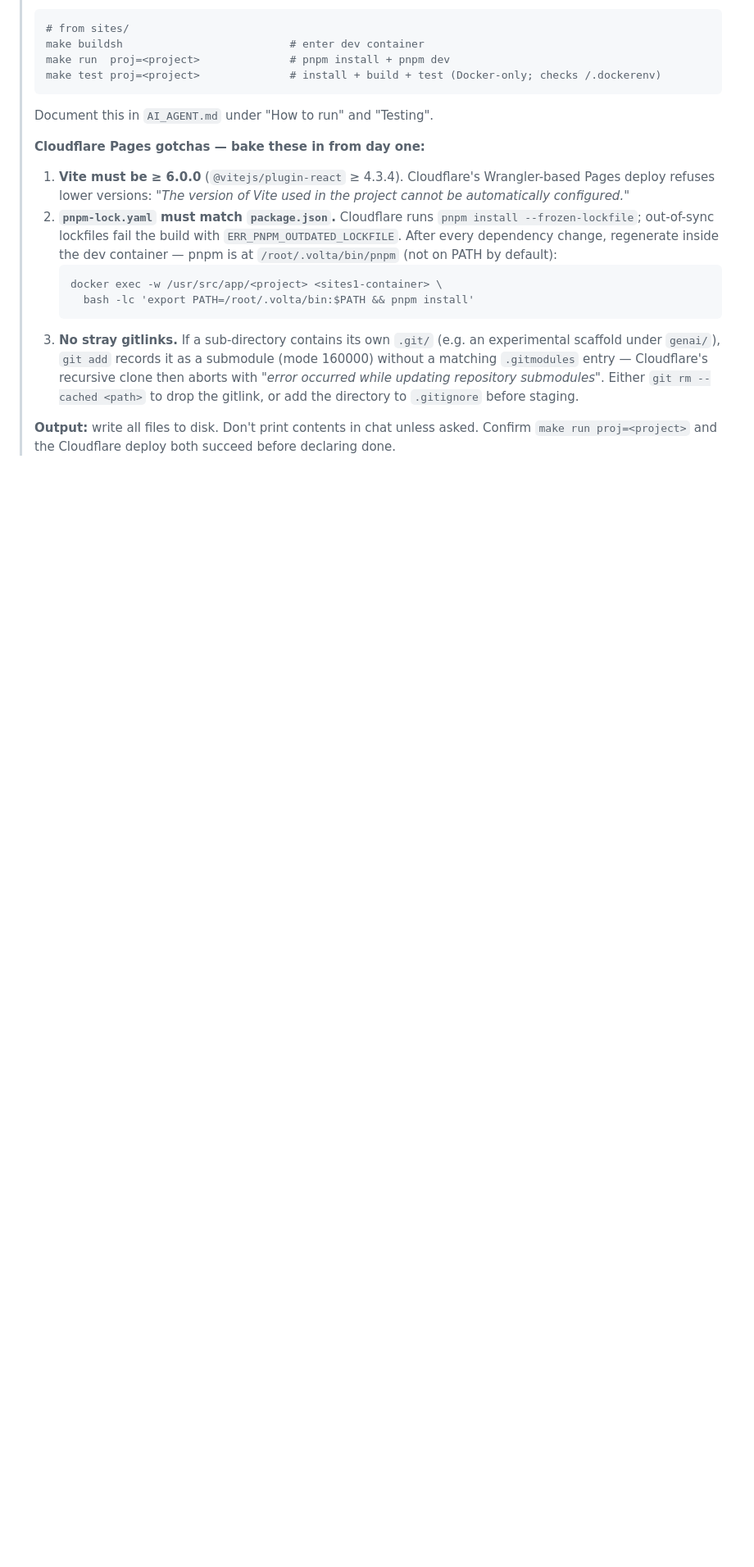
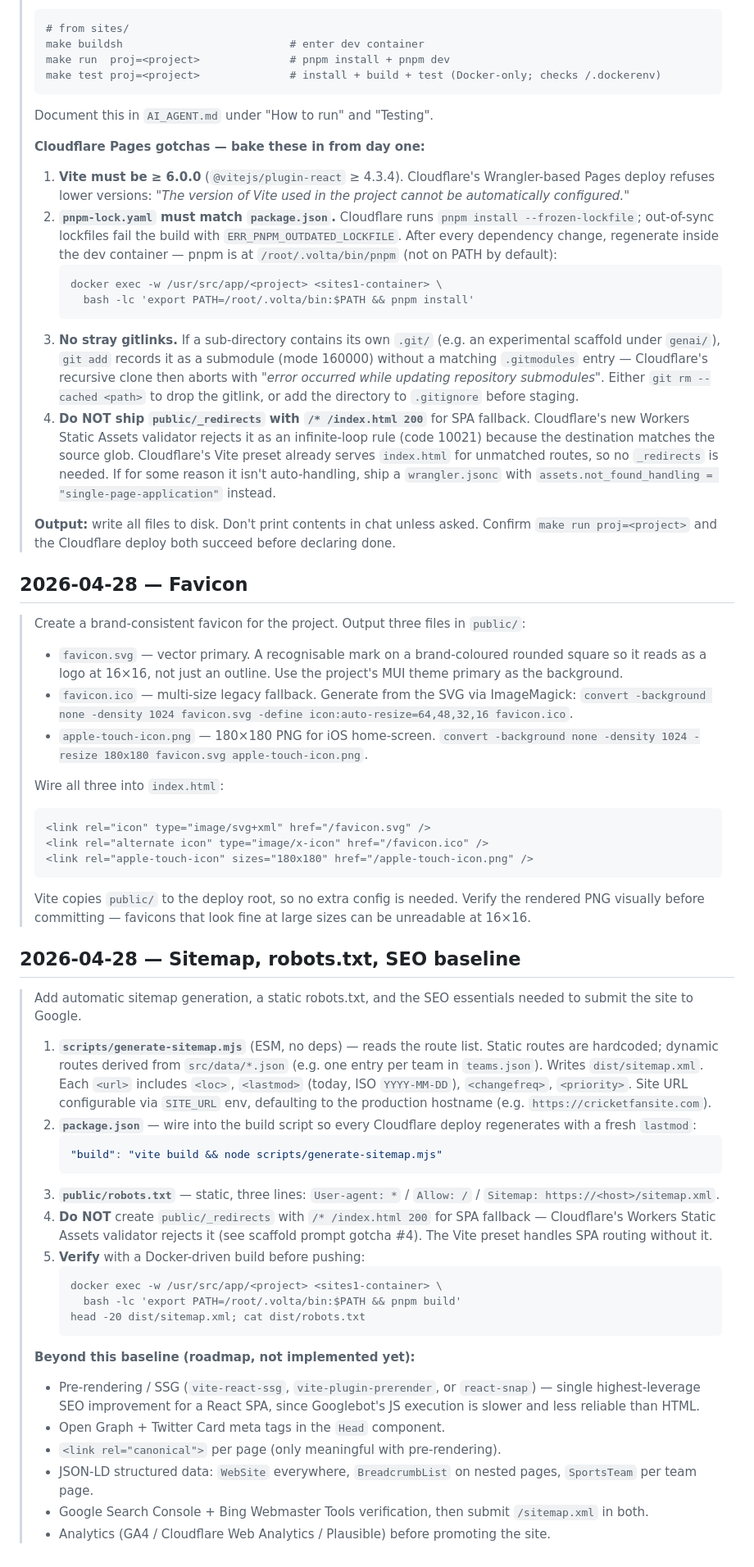
Before and after one commit to codervijo/cricketfansite.com, a Markdown page: docs/Prompts.md, the part around the change. Shown at 82% size. GitHub-like rendering; blank space fills up the shorter version.

Commit message:
Document favicon and sitemap/SEO prompts
Captures the reusable prompts for the favicon work and the sitemap +
robots.txt + SEO-baseline work, both confirmed live on Cloudflare.
Also adds the "no _redirects SPA fallback" gotcha to the canonical
scaffold prompt under 2026-04-27.

Co-Authored-By: Claude Opus 4.7 (1M context) <noreply@anthropic.com>

````diff
--- a/docs/Prompts.md
+++ b/docs/Prompts.md
@@ -47,5 +47,45 @@
 >      bash -lc 'export PATH=/root/.volta/bin:$PATH && pnpm install'
 >    ```
 > 3. **No stray gitlinks.** If a sub-directory contains its own `.git/` (e.g. an experimental scaffold under `genai/`), `git add` records it as a submodule (mode 160000) without a matching `.gitmodules` entry — Cloudflare's recursive clone then aborts with *"error occurred while updating repository submodules"*. Either `git rm --cached <path>` to drop the gitlink, or add the directory to `.gitignore` before staging.
+> 4. **Do NOT ship `public/_redirects` with `/* /index.html 200`** for SPA fallback. Cloudflare's new Workers Static Assets validator rejects it as an infinite-loop rule (code 10021) because the destination matches the source glob. Cloudflare's Vite preset already serves `index.html` for unmatched routes, so no `_redirects` is needed. If for some reason it isn't auto-handling, ship a `wrangler.jsonc` with `assets.not_found_handling = "single-page-application"` instead.
 >
 > **Output:** write all files to disk. Don't print contents in chat unless asked. Confirm `make run proj=<project>` and the Cloudflare deploy both succeed before declaring done.
+
+## 2026-04-28 — Favicon
+> Create a brand-consistent favicon for the project. Output three files in `public/`:
+> - `favicon.svg` — vector primary. A recognisable mark on a brand-coloured rounded square so it reads as a logo at 16×16, not just an outline. Use the project's MUI theme primary as the background.
+> - `favicon.ico` — multi-size legacy fallback. Generate from the SVG via ImageMagick: `convert -background none -density 1024 favicon.svg -define icon:auto-resize=64,48,32,16 favicon.ico`.
+> - `apple-touch-icon.png` — 180×180 PNG for iOS home-screen. `convert -background none -density 1024 -resize 180x180 favicon.svg apple-touch-icon.png`.
+>
+> Wire all three into `index.html`:
+> ```html
+> <link rel="icon" type="image/svg+xml" href="/favicon.svg" />
+> <link rel="alternate icon" type="image/x-icon" href="/favicon.ico" />
+> <link rel="apple-touch-icon" sizes="180x180" href="/apple-touch-icon.png" />
+> ```
+> Vite copies `public/` to the deploy root, so no extra config is needed. Verify the rendered PNG visually before committing — favicons that look fine at large sizes can be unreadable at 16×16.
+
+## 2026-04-28 — Sitemap, robots.txt, SEO baseline
+> Add automatic sitemap generation, a static robots.txt, and the SEO essentials needed to submit the site to Google.
+>
+> 1. **`scripts/generate-sitemap.mjs`** (ESM, no deps) — reads the route list. Static routes are hardcoded; dynamic routes derived from `src/data/*.json` (e.g. one entry per team in `teams.json`). Writes `dist/sitemap.xml`. Each `<url>` includes `<loc>`, `<lastmod>` (today, ISO `YYYY-MM-DD`), `<changefreq>`, `<priority>`. Site URL configurable via `SITE_URL` env, defaulting to the production hostname (e.g. `https://cricketfansite.com`).
+> 2. **`package.json`** — wire into the build script so every Cloudflare deploy regenerates with a fresh `lastmod`:
+>    ```json
+>    "build": "vite build && node scripts/generate-sitemap.mjs"
+>    ```
+> 3. **`public/robots.txt`** — static, three lines: `User-agent: *` / `Allow: /` / `Sitemap: https://<host>/sitemap.xml`.
+> 4. **Do NOT** create `public/_redirects` with `/* /index.html 200` for SPA fallback — Cloudflare's Workers Static Assets validator rejects it (see scaffold prompt gotcha #4). The Vite preset handles SPA routing without it.
+> 5. **Verify** with a Docker-driven build before pushing:
+>    ```
+>    docker exec -w /usr/src/app/<project> <sites1-container> \
+>      bash -lc 'export PATH=/root/.volta/bin:$PATH && pnpm build'
+>    head -20 dist/sitemap.xml; cat dist/robots.txt
+>    ```
+>
+> **Beyond this baseline (roadmap, not implemented yet):**
+> - Pre-rendering / SSG (`vite-react-ssg`, `vite-plugin-prerender`, or `react-snap`) — single highest-leverage SEO improvement for a React SPA, since Googlebot's JS execution is slower and less reliable than HTML.
+> - Open Graph + Twitter Card meta tags in the `Head` component.
+> - `<link rel="canonical">` per page (only meaningful with pre-rendering).
+> - JSON-LD structured data: `WebSite` everywhere, `BreadcrumbList` on nested pages, `SportsTeam` per team page.
+> - Google Search Console + Bing Webmaster Tools verification, then submit `/sitemap.xml` in both.
+> - Analytics (GA4 / Cloudflare Web Analytics / Plausible) before promoting the site.
````
